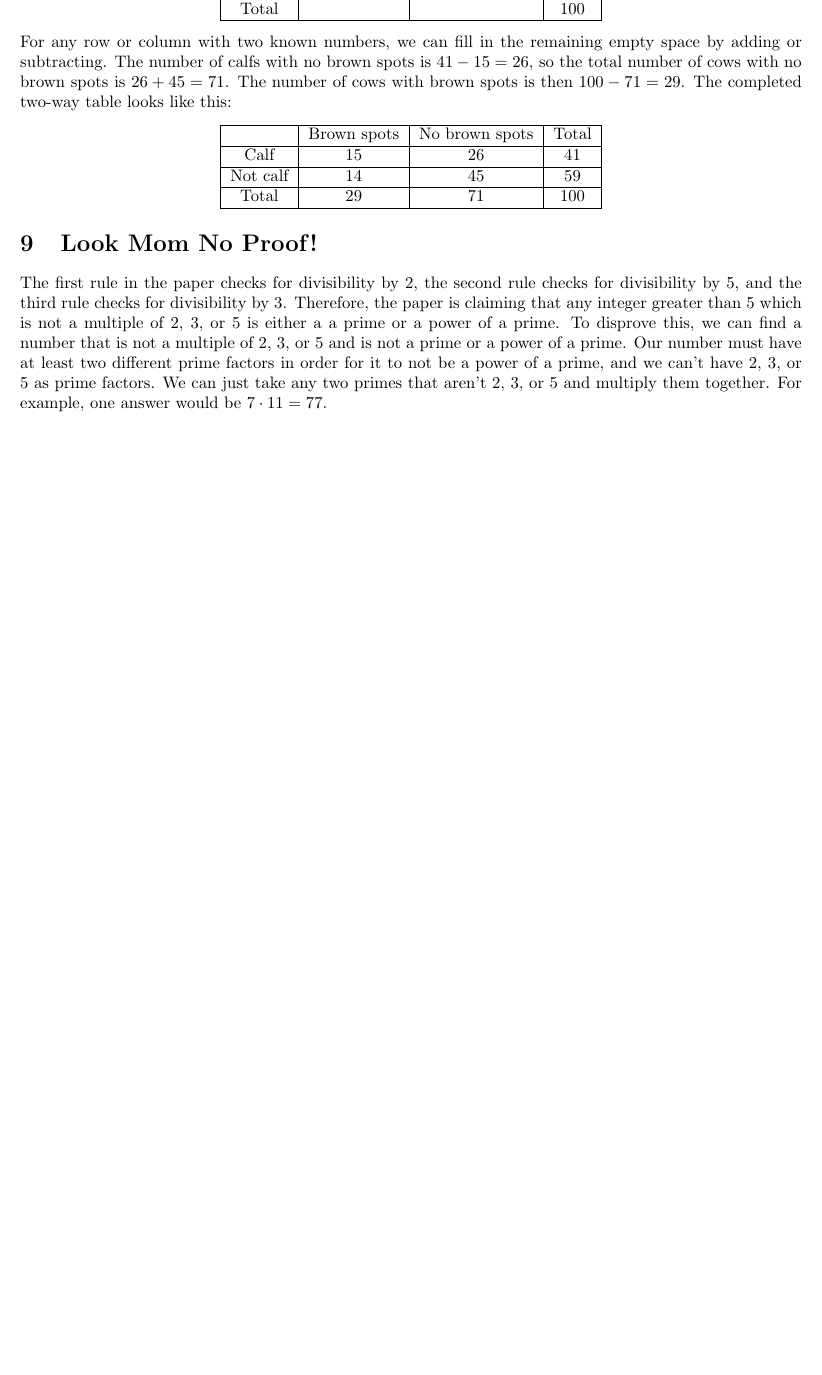
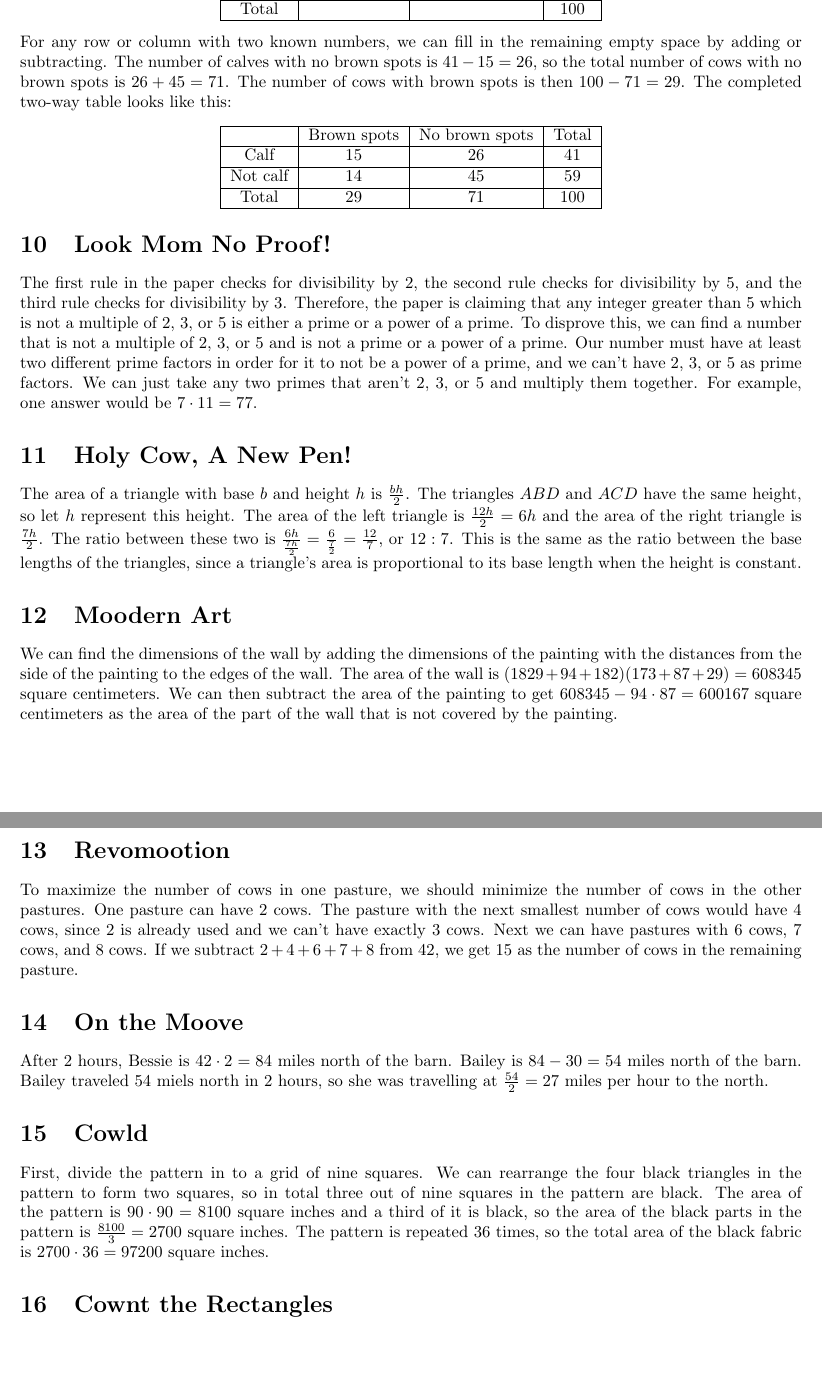
Before and after one commit to CVMuAlphaTheta/cvjmt, a LaTeX document (elementary_solutions.tex): part of page 2 of 2 before the commit and two parts of pages 2 and 3 of 3 after it, the two joined at a grey line, cut so that both start at the same text, the shorter picture padded with empty space. Compiled offline with pdfLaTeX.

Commit message:
Add solutions, fix mistakes

```diff
--- a/elementary_solutions.tex
+++ b/elementary_solutions.tex
@@ -61,7 +68,7 @@ We can use a two-way table to represent the data:
 	\end{tabular}
 \end{center}
 For any row or column with two known numbers, we can fill in the remaining empty space by adding or subtracting.
-The number of calfs with no brown spots is $41 - 15 = 26$, so the total number of cows with no brown spots is $26 + 45 = 71$.
+The number of calves with no brown spots is $41 - 15 = 26$, so the total number of cows with no brown spots is $26 + 45 = 71$.
 The number of cows with brown spots is then $100 - 71 = 29$.
 The completed two-way table looks like this:
 \begin{center}
@@ -76,9 +83,41 @@ The completed two-way table looks like this:
 
 \section{Look Mom No Proof!}
 The first rule in the paper checks for divisibility by $2$, the second rule checks for divisibility by $5$, and the third rule checks for divisibility by $3$.
-Therefore, the paper is claiming that any integer greater than $5$ which is not a multiple of $2$, $3$, or $5$ is either a a prime or a power of a prime.
+Therefore, the paper is claiming that any integer greater than $5$ which is not a multiple of $2$, $3$, or $5$ is either a prime or a power of a prime.
 To disprove this, we can find a number that is not a multiple of $2$, $3$, or $5$ and is not a prime or a power of a prime.
 Our number must have at least two different prime factors in order for it to not be a power of a prime, and we can't have $2$, $3$, or $5$ as prime factors.
 We can just take any two primes that aren't $2$, $3$, or $5$ and multiply them together.
 For example, one answer would be $7 \cdot 11 = 77$.
+
+\section{Holy Cow, A New Pen!}
+The area of a triangle with base $b$ and height $h$ is $\frac{bh}{2}$.
+The triangles $ABD$ and $ACD$ have the same height, so let $h$ represent this height.
+The area of the left triangle is $\frac{12h}{2} = 6h$ and the area of the right triangle is $\frac{7h}{2}$.
+The ratio between these two is $\frac{6h}{\frac{7h}{2}} = \frac{6}{\frac{7}{2}} = \frac{12}{7}$, or $12 : 7$.
+This is the same as the ratio between the base lengths of the triangles, since a triangle's area is proportional to its base length when the height is constant.
+
+\section{Moodern Art}
+We can find the dimensions of the wall by adding the dimensions of the painting with the distances from the side of the painting to the edges of the wall.
+The area of the wall is $(1829 + 94 + 182)(173 + 87 + 29) = 608345$ square centimeters.
+We can then subtract the area of the painting to get $608345 - 94 \cdot 87 = 600167$ square centimeters as the area of the part of the wall that is not covered by the painting.
+
+\section{Revomootion}
+To maximize the number of cows in one pasture, we should minimize the number of cows in the other pastures.
+One pasture can have $2$ cows.
+The pasture with the next smallest number of cows would have $4$ cows, since $2$ is already used and we can't have exactly $3$ cows.
+Next we can have pastures with $6$ cows, $7$ cows, and $8$ cows.
+If we subtract $2 + 4 + 6 + 7 + 8$ from $42$, we get $15$ as the number of cows in the remaining pasture.
+
+\section{On the Moove}
+After $2$ hours, Bessie is $42 \cdot 2 = 84$ miles north of the barn.
+Bailey is $84 - 30 = 54$ miles north of the barn.
+Bailey traveled $54$ miels north in $2$ hours, so she was travelling at $\frac{54}{2} = 27$ miles per hour to the north.
+
+\section{Cowld}
+First, divide the pattern in to a grid of nine squares.
+We can rearrange the four black triangles in the pattern to form two squares, so in total three out of nine squares in the pattern are black.
+The area of the pattern is $90 \cdot 90 = 8100$ square inches and a third of it is black, so the area of the black parts in the pattern is $\frac{8100}{3} = 2700$ square inches.
+The pattern is repeated $36$ times, so the total area of the black fabric is $2700 \cdot 36 = 97200$ square inches.
+
+\section{Cownt the Rectangles}
 \end{document}
```
Also changed, not shown: elementary_solutions.tex (7 more changed lines).
